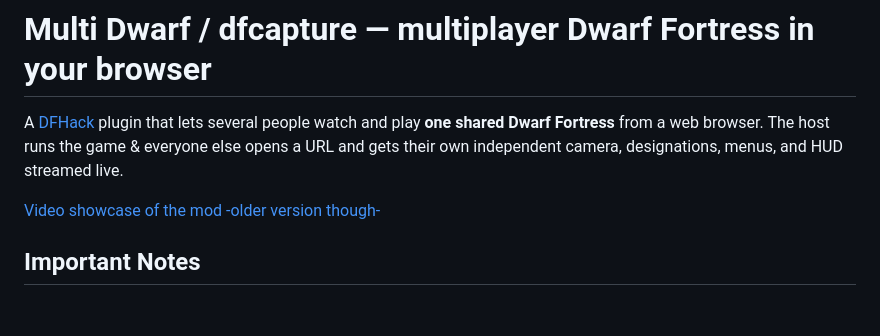
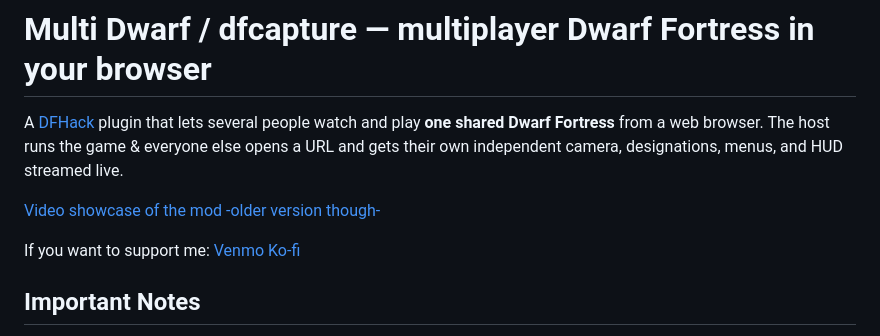
Before and after one commit to SourceAirbender/multi-dwarf, a Markdown page: README.md, the part around the change. GitHub-like rendering; blank space fills up the shorter version.

```diff
--- a/README.md
+++ b/README.md
@@ -5,6 +5,10 @@ play **one shared Dwarf Fortress** from a web browser. The host runs the game &
 else opens a URL and gets their own independent camera, designations, menus, and HUD streamed live.
 
 [Video showcase of the mod -older version though-](https://www.youtube.com/watch?v=5uvzqwSsfbQ)
+
+If you want to support me:
+[Venmo](https://venmo.com/gaberios019)
+[Ko-fi](https://ko-fi.com/airbending_gabrielr)
 
 ## Important Notes
 
```
